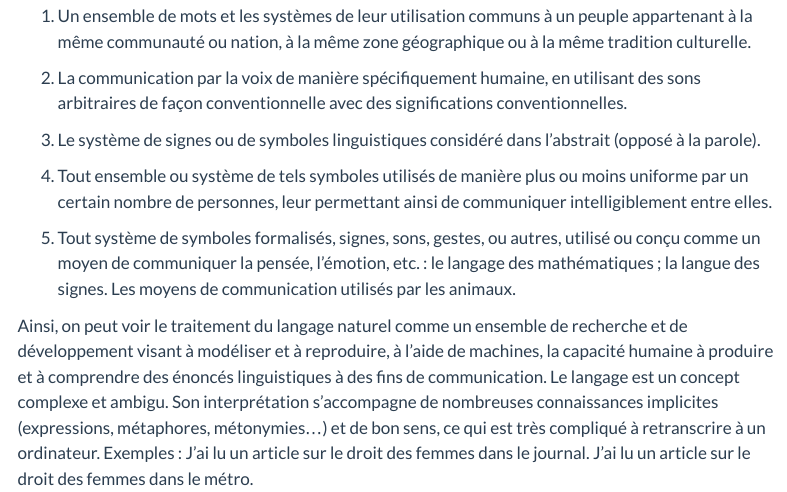
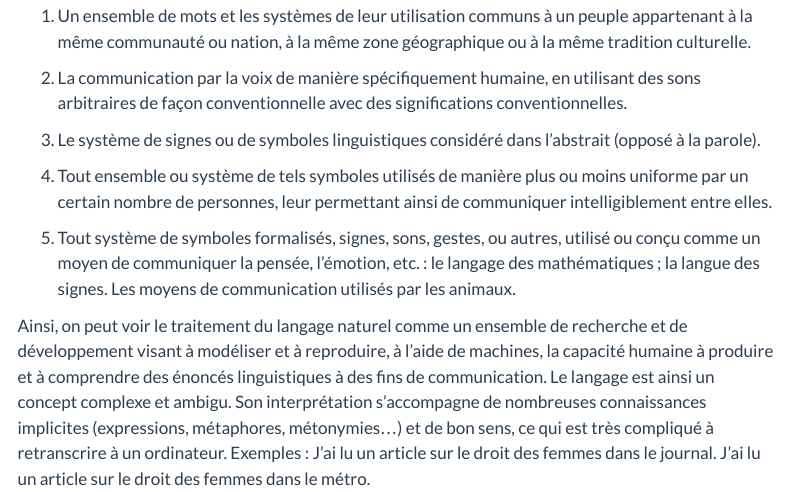
Before and after one commit to raniafahim/NLP, a Quarto document (1_intro.qmd): the page in a window 1100 px wide, from 270 px down. Rendered offline with R 4.5, knitr and Pandoc in place of Quarto, with nearby package versions; menus at the side of the page are left out.

Commit message:
Update 1_intro.qmd

```diff
--- a/1_intro.qmd
+++ b/1_intro.qmd
@@ -27,7 +27,7 @@ Il existe plusieurs définitions pour définir le concept de langage naturel (ht
 5. Tout système de symboles formalisés, signes, sons, gestes, ou autres, utilisé ou conçu comme un moyen de communiquer la pensée, l’émotion, etc. : le langage des mathématiques ; la langue des signes. Les moyens de communication utilisés par les animaux.
 
 Ainsi, on peut voir le traitement du langage naturel comme un ensemble de recherche et de développement visant à modéliser et à reproduire, à l’aide de machines, la capacité humaine à produire et à comprendre des énoncés linguistiques à des fins de communication.
-Le langage est un concept complexe et ambigu. Son interprétation s’accompagne de nombreuses connaissances implicites (expressions, métaphores, métonymies...)  et de bon sens, ce qui est très compliqué à retranscrire à un ordinateur.
+Le langage est ainsi un concept complexe et ambigu. Son interprétation s’accompagne de nombreuses connaissances implicites (expressions, métaphores, métonymies...)  et de bon sens, ce qui est très compliqué à retranscrire à un ordinateur.
 Exemples :
 J’ai lu un article sur le droit des femmes dans le journal.
 J’ai lu un article sur le droit des femmes dans le métro.
```
